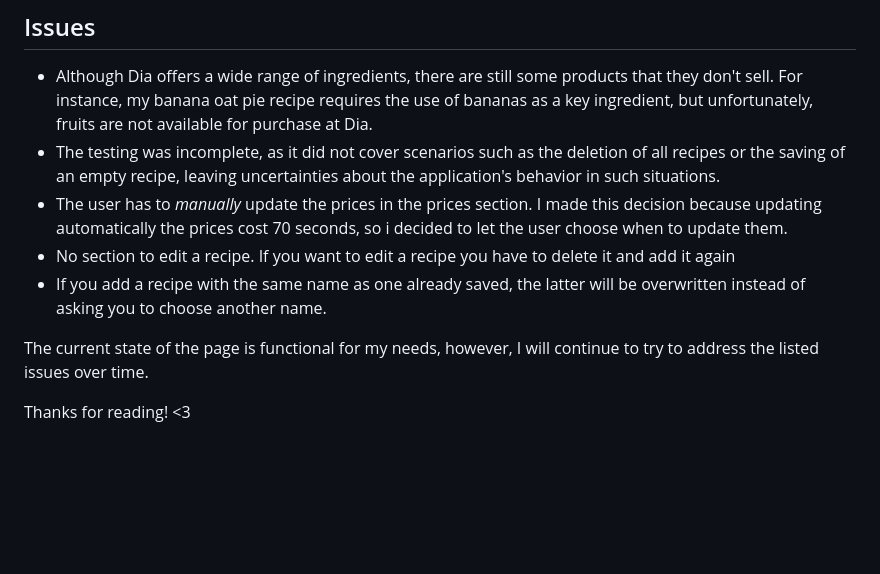
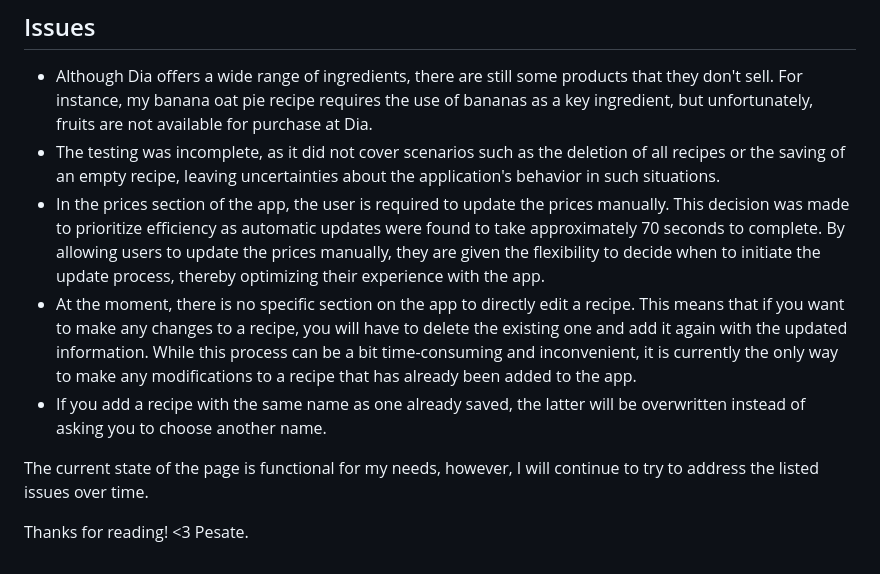
Before and after one commit to JustOdrep/PesateProject, a Markdown page: README.md, the part around the change. Drawn GitHub-style; blank space fills up the shorter version.

Commit message:
more readme

```diff
--- a/README.md
+++ b/README.md
@@ -199,10 +199,11 @@ The solution was actually very simple, with an __init__ function the choices upd
 ## Issues
 * Although Dia offers a wide range of ingredients, there are still some products that they don't sell. For instance, my banana oat pie recipe requires the use of bananas as a key ingredient, but unfortunately, fruits are not available for purchase at Dia.
 * The testing was incomplete, as it did not cover scenarios such as the deletion of all recipes or the saving of an empty recipe, leaving uncertainties about the application's behavior in such situations.
-* The user has to *manually* update the prices in the prices section. I made this decision because updating automatically the prices cost 70 seconds, so i decided to let the user choose when to update them.
-* No section to edit a recipe. If you want to edit a recipe you have to delete it and add it again
+* In the prices section of the app, the user is required to update the prices manually. This decision was made to prioritize efficiency as automatic updates were found to take approximately 70 seconds to complete. By allowing users to update the prices manually, they are given the flexibility to decide when to initiate the update process, thereby optimizing their experience with the app.
+* At the moment, there is no specific section on the app to directly edit a recipe. This means that if you want to make any changes to a recipe, you will have to delete the existing one and add it again with the updated information. While this process can be a bit time-consuming and inconvenient, it is currently the only way to make any modifications to a recipe that has already been added to the app.
 * If you add a recipe with the same name as one already saved, the latter will be overwritten instead of asking you to choose another name.
 
 The current state of the page is functional for my needs, however, I will continue to try to address the listed issues over time.
 
 Thanks for reading! <3
+Pesate.
```
